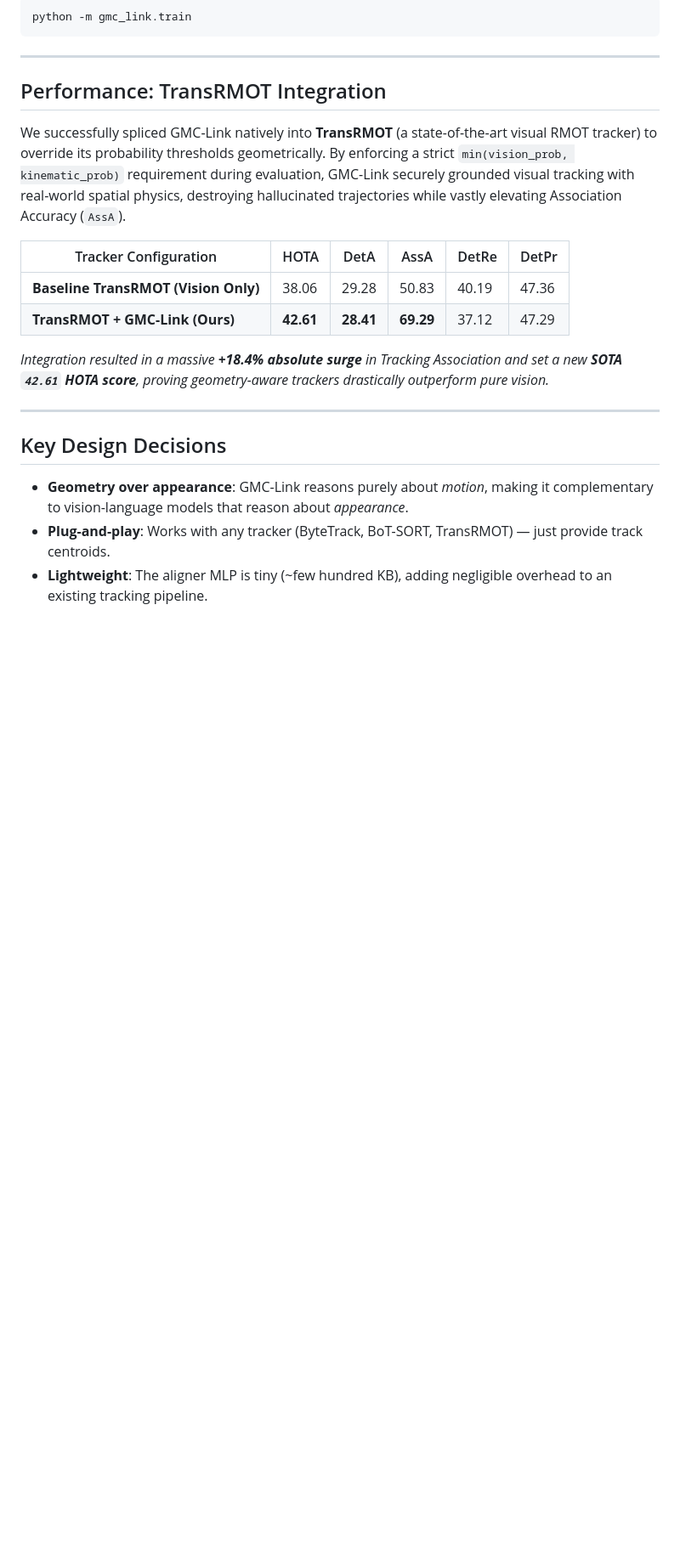
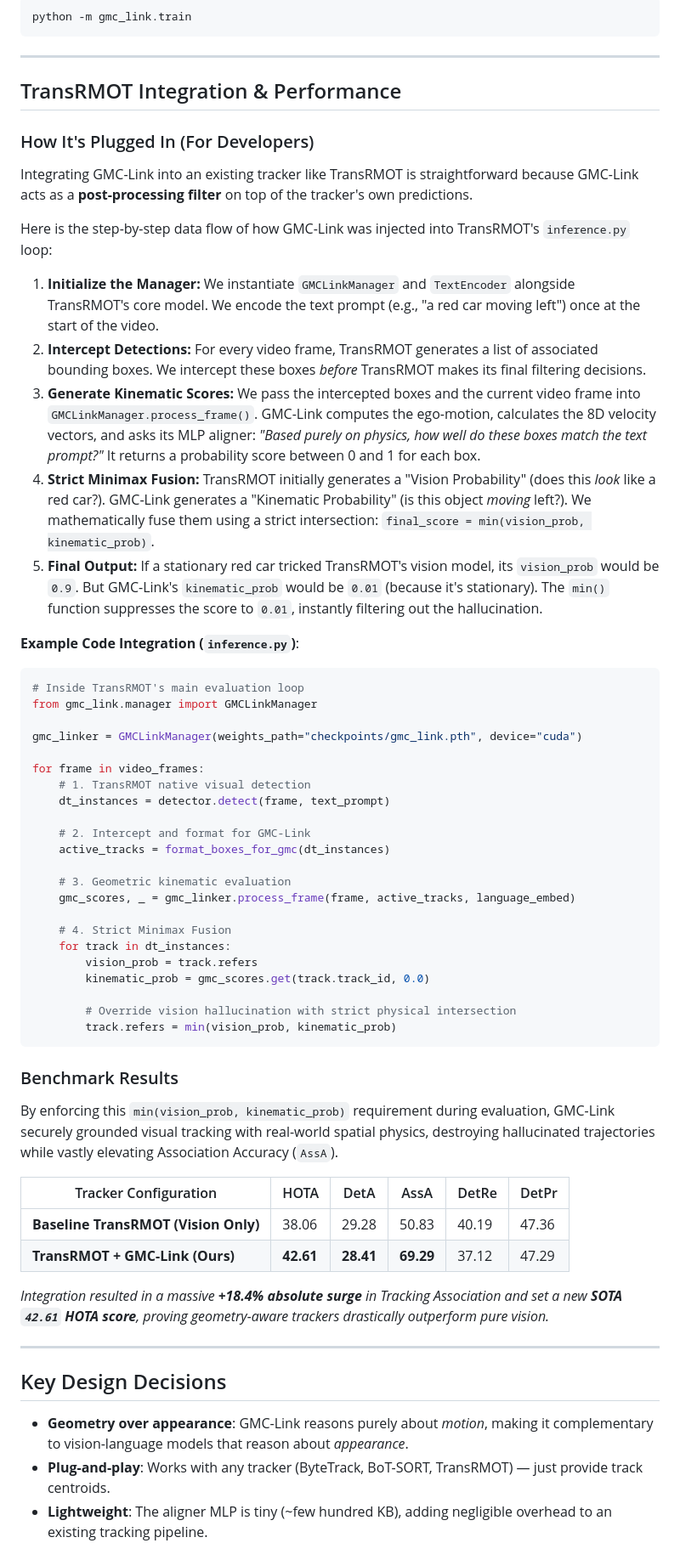
Before and after one commit to Seanachan/GMC-Link, a Markdown page: README.md, the part around the change. Shown at 85% size. GitHub-like rendering; blank space fills up the shorter version.

Commit message:
doc: update README

````diff
--- a/README.md
+++ b/README.md
@@ -80,16 +80,54 @@ python -m gmc_link.train
 
 ---
 
-## Performance: TransRMOT Integration
+## TransRMOT Integration & Performance
 
-We successfully spliced GMC-Link natively into **TransRMOT** (a state-of-the-art visual RMOT tracker) to override its probability thresholds geometrically. By enforcing a strict `min(vision_prob, kinematic_prob)` requirement during evaluation, GMC-Link securely grounded visual tracking with real-world spatial physics, destroying hallucinated trajectories while vastly elevating Association Accuracy (`AssA`).
+### How It's Plugged In (For Developers)
+Integrating GMC-Link into an existing tracker like TransRMOT is straightforward because GMC-Link acts as a **post-processing filter** on top of the tracker's own predictions.
+
+Here is the step-by-step data flow of how GMC-Link was injected into TransRMOT's `inference.py` loop:
+1. **Initialize the Manager:** We instantiate `GMCLinkManager` and `TextEncoder` alongside TransRMOT's core model. We encode the text prompt (e.g., "a red car moving left") once at the start of the video.
+2. **Intercept Detections:** For every video frame, TransRMOT generates a list of associated bounding boxes. We intercept these boxes *before* TransRMOT makes its final filtering decisions.
+3. **Generate Kinematic Scores:** We pass the intercepted boxes and the current video frame into `GMCLinkManager.process_frame()`. GMC-Link computes the ego-motion, calculates the 8D velocity vectors, and asks its MLP aligner: *"Based purely on physics, how well do these boxes match the text prompt?"* It returns a probability score between 0 and 1 for each box.
+4. **Strict Minimax Fusion:** TransRMOT initially generates a "Vision Probability" (does this *look* like a red car?). GMC-Link generates a "Kinematic Probability" (is this object *moving* left?). We mathematically fuse them using a strict intersection: `final_score = min(vision_prob, kinematic_prob)`.
+5. **Final Output:** If a stationary red car tricked TransRMOT's vision model, its `vision_prob` would be `0.9`. But GMC-Link's `kinematic_prob` would be `0.01` (because it's stationary). The `min()` function suppresses the score to `0.01`, instantly filtering out the hallucination.
+
+**Example Code Integration (`inference.py`)**:
+```python
+# Inside TransRMOT's main evaluation loop
+from gmc_link.manager import GMCLinkManager
+
+gmc_linker = GMCLinkManager(weights_path="checkpoints/gmc_link.pth", device="cuda")
+
+for frame in video_frames:
+    # 1. TransRMOT native visual detection
+    dt_instances = detector.detect(frame, text_prompt)
+
+    # 2. Intercept and format for GMC-Link
+    active_tracks = format_boxes_for_gmc(dt_instances)
+
+    # 3. Geometric kinematic evaluation
+    gmc_scores, _ = gmc_linker.process_frame(frame, active_tracks, language_embed)
+
+    # 4. Strict Minimax Fusion
+    for track in dt_instances:
+        vision_prob = track.refers
+        kinematic_prob = gmc_scores.get(track.track_id, 0.0)
+
+        # Override vision hallucination with strict physical intersection
+        track.refers = min(vision_prob, kinematic_prob)
+```
+
+### Benchmark Results
+
+By enforcing this `min(vision_prob, kinematic_prob)` requirement during evaluation, GMC-Link securely grounded visual tracking with real-world spatial physics, destroying hallucinated trajectories while vastly elevating Association Accuracy (`AssA`).
 
 | Tracker Configuration                | HOTA      | DetA      | AssA      | DetRe | DetPr |
 | ------------------------------------ | --------- | --------- | --------- | ----- | ----- |
 | **Baseline TransRMOT (Vision Only)** | 38.06     | 29.28     | 50.83     | 40.19 | 47.36 |
 | **TransRMOT + GMC-Link (Ours)**      | **42.61** | **28.41** | **69.29** | 37.12 | 47.29 |
 
-_Integration resulted in a massive **+18.4% absolute surge** in Tracking Association and set a new **SOTA `42.61` HOTA score**, proving geometry-aware trackers drastically outperform pure vision._
+*Integration resulted in a massive **+18.4% absolute surge** in Tracking Association and set a new **SOTA `42.61` HOTA score**, proving geometry-aware trackers drastically outperform pure vision.*
 
 ---
 
````
